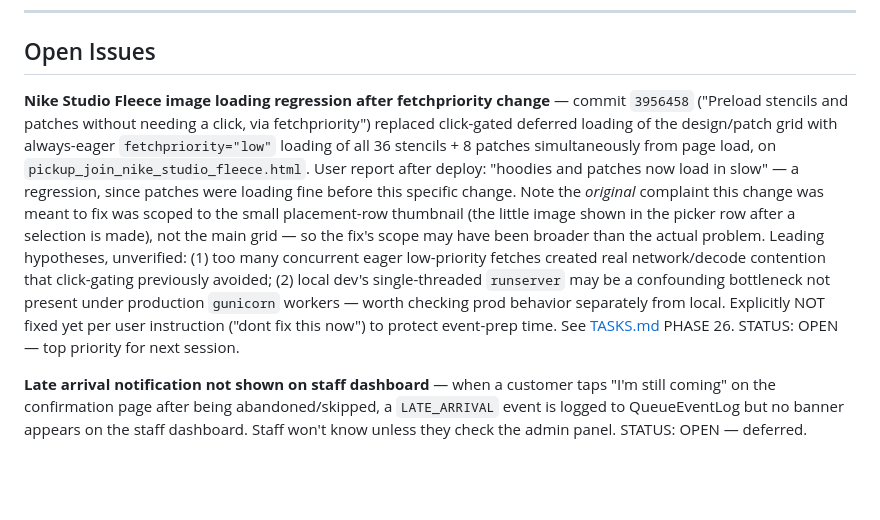
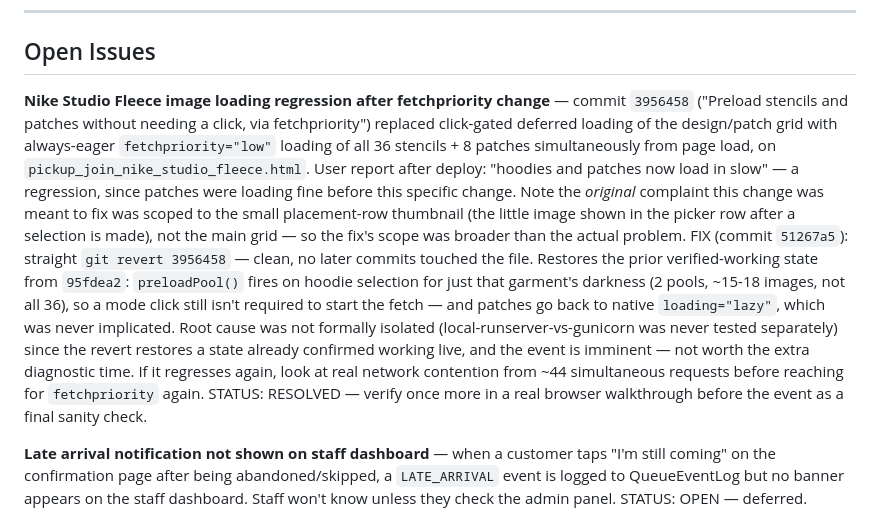
Before and after one commit to selimmans/QueueLight, a Markdown page: KNOWN_ISSUES.md, the part around the change. GitHub-like rendering; blank space fills up the shorter version.

Commit message:
Mark Nike image-loading regression RESOLVED in TASKS/KNOWN_ISSUES
Co-Authored-By: Claude Sonnet 5 <noreply@anthropic.com>

```diff
--- a/KNOWN_ISSUES.md
+++ b/KNOWN_ISSUES.md
@@ -6,8 +6,9 @@ Start empty. Add known bugs, edge cases, deferred decisions, and open questions
 
 ## Open Issues
 
-**Nike Studio Fleece image loading regression after fetchpriority change** — commit `3956458` ("Preload stencils and patches without needing a click, via fetchpriority") replaced click-gated deferred loading of the design/patch grid with always-eager `fetchpriority="low"` loading of all 36 stencils + 8 patches simultaneously from page load, on `pickup_join_nike_studio_fleece.html`. User report after deploy: "hoodies and patches now load in slow" — a regression, since patches were loading fine before this specific change. Note the *original* complaint this change was meant to fix was scoped to the small placement-row thumbnail (the little image shown in the picker row after a selection is made), not the main grid — so the fix's scope may have been broader than the actual problem. Leading hypotheses, unverified: (1) too many concurrent eager low-priority fetches created real network/decode contention that click-gating previously avoided; (2) local dev's single-threaded `runserver` may be a confounding bottleneck not present under production `gunicorn` workers — worth checking prod behavior separately from local. Explicitly NOT fixed yet per user instruction ("dont fix this now") to protect event-prep time. See [TASKS.md](TASKS.md) PHASE 26.
-STATUS: OPEN — top priority for next session.
+**Nike Studio Fleece image loading regression after fetchpriority change** — commit `3956458` ("Preload stencils and patches without needing a click, via fetchpriority") replaced click-gated deferred loading of the design/patch grid with always-eager `fetchpriority="low"` loading of all 36 stencils + 8 patches simultaneously from page load, on `pickup_join_nike_studio_fleece.html`. User report after deploy: "hoodies and patches now load in slow" — a regression, since patches were loading fine before this specific change. Note the *original* complaint this change was meant to fix was scoped to the small placement-row thumbnail (the little image shown in the picker row after a selection is made), not the main grid — so the fix's scope was broader than the actual problem.
+FIX (commit `51267a5`): straight `git revert 3956458` — clean, no later commits touched the file. Restores the prior verified-working state from `95fdea2`: `preloadPool()` fires on hoodie selection for just that garment's darkness (2 pools, ~15-18 images, not all 36), so a mode click still isn't required to start the fetch — and patches go back to native `loading="lazy"`, which was never implicated. Root cause was not formally isolated (local-runserver-vs-gunicorn was never tested separately) since the revert restores a state already confirmed working live, and the event is imminent — not worth the extra diagnostic time. If it regresses again, look at real network contention from ~44 simultaneous requests before reaching for `fetchpriority` again.
+STATUS: RESOLVED — verify once more in a real browser walkthrough before the event as a final sanity check.
 
 **Late arrival notification not shown on staff dashboard** — when a customer taps "I'm still coming" on the confirmation page after being abandoned/skipped, a `LATE_ARRIVAL` event is logged to QueueEventLog but no banner appears on the staff dashboard. Staff won't know unless they check the admin panel.
 STATUS: OPEN — deferred.
```
Also changed, not shown: TASKS.md (+1 -2 lines).
